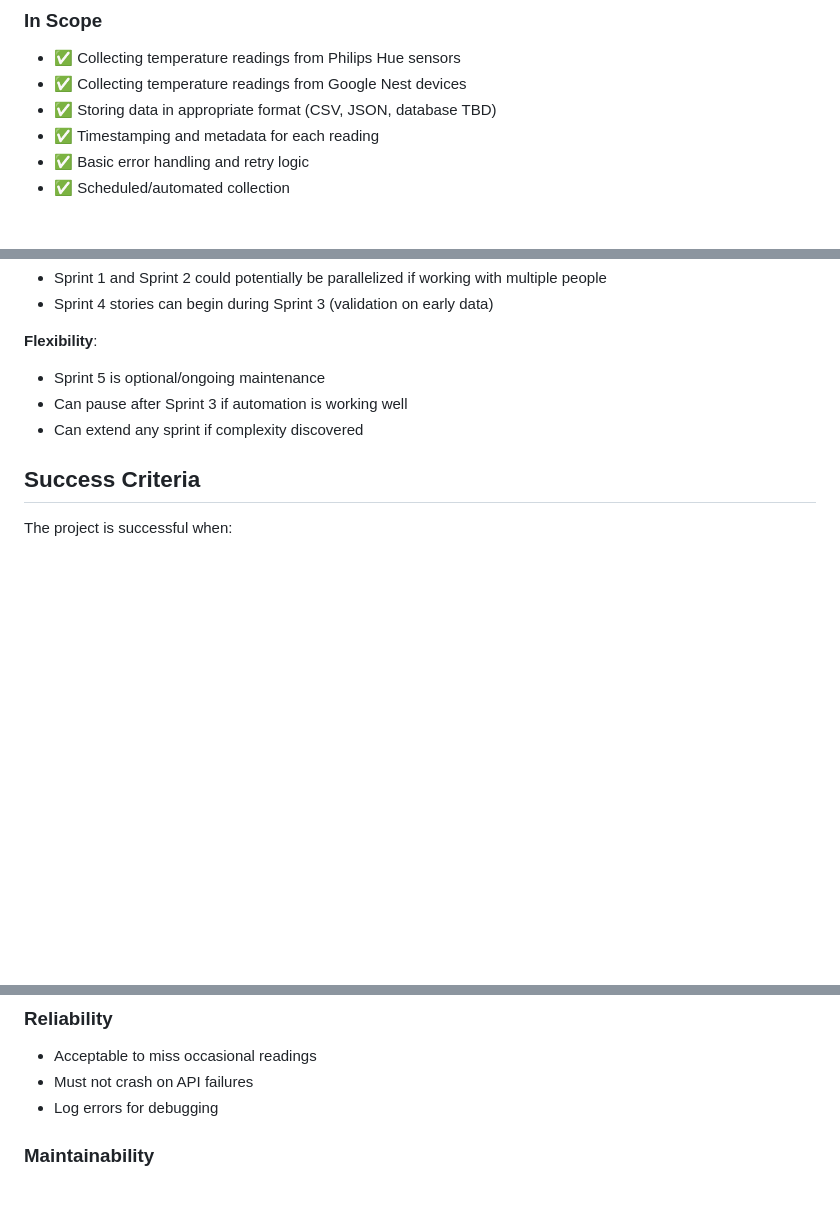
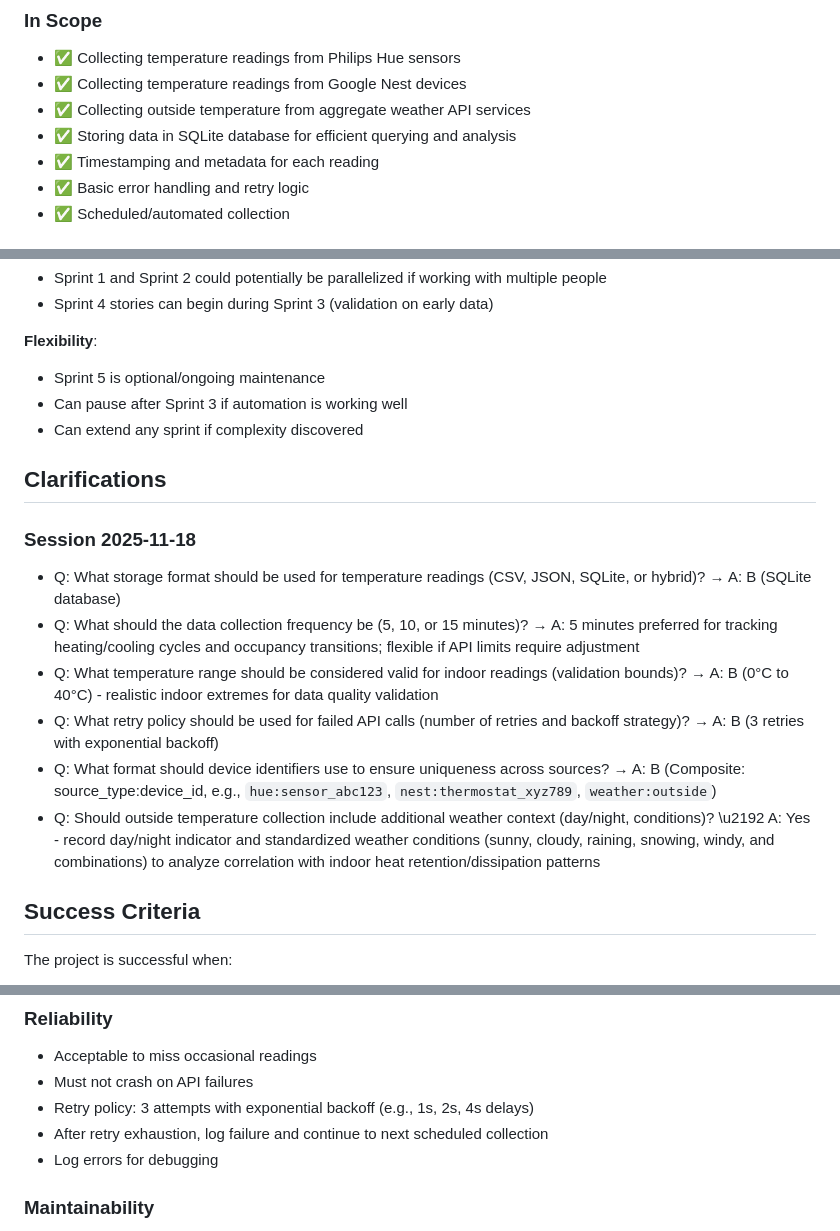
Before and after one commit to peternicholls/Home-Temperature-Monitoring, a Markdown page: docs/project-constitution.md, 3 parts joined by grey strips. GitHub-like rendering; blank space fills up the shorter version.

```diff
--- a/docs/project-constitution.md
+++ b/docs/project-constitution.md
@@ -22,7 +24,8 @@ Collect temperature readings from home IoT sensors (Philips Hue and Google Nest)
 ### In Scope
 - ✅ Collecting temperature readings from Philips Hue sensors
 - ✅ Collecting temperature readings from Google Nest devices
-- ✅ Storing data in appropriate format (CSV, JSON, database TBD)
+- ✅ Collecting outside temperature from aggregate weather API services
+- ✅ Storing data in SQLite database for efficient querying and analysis
 - ✅ Timestamping and metadata for each reading
 - ✅ Basic error handling and retry logic
 - ✅ Scheduled/automated collection
@@ -392,6 +422,17 @@ Each sprint folder contains:
 - Can pause after Sprint 3 if automation is working well
 - Can extend any sprint if complexity discovered
 
+## Clarifications
+
+### Session 2025-11-18
+
+- Q: What storage format should be used for temperature readings (CSV, JSON, SQLite, or hybrid)? → A: B (SQLite database)
+- Q: What should the data collection frequency be (5, 10, or 15 minutes)? → A: 5 minutes preferred for tracking heating/cooling cycles and occupancy transitions; flexible if API limits require adjustment
+- Q: What temperature range should be considered valid for indoor readings (validation bounds)? → A: B (0°C to 40°C) - realistic indoor extremes for data quality validation
+- Q: What retry policy should be used for failed API calls (number of retries and backoff strategy)? → A: B (3 retries with exponential backoff)
+- Q: What format should device identifiers use to ensure uniqueness across sources? → A: B (Composite: source_type:device_id, e.g., `hue:sensor_abc123`, `nest:thermostat_xyz789`, `weather:outside`)
+- Q: Should outside temperature collection include additional weather context (day/night, conditions)? \u2192 A: Yes - record day/night indicator and standardized weather conditions (sunny, cloudy, raining, snowing, windy, and combinations) to analyze correlation with indoor heat retention/dissipation patterns
+
 ## Success Criteria
 
 The project is successful when:
@@ -426,6 +467,8 @@ The project is successful when:
 ### Reliability
 - Acceptable to miss occasional readings
 - Must not crash on API failures
+- Retry policy: 3 attempts with exponential backoff (e.g., 1s, 2s, 4s delays)
+- After retry exhaustion, log failure and continue to next scheduled collection
 - Log errors for debugging
 
 ### Maintainability
```
Also changed, not shown: other parts of docs/project-constitution.md (+39 -10 lines).
